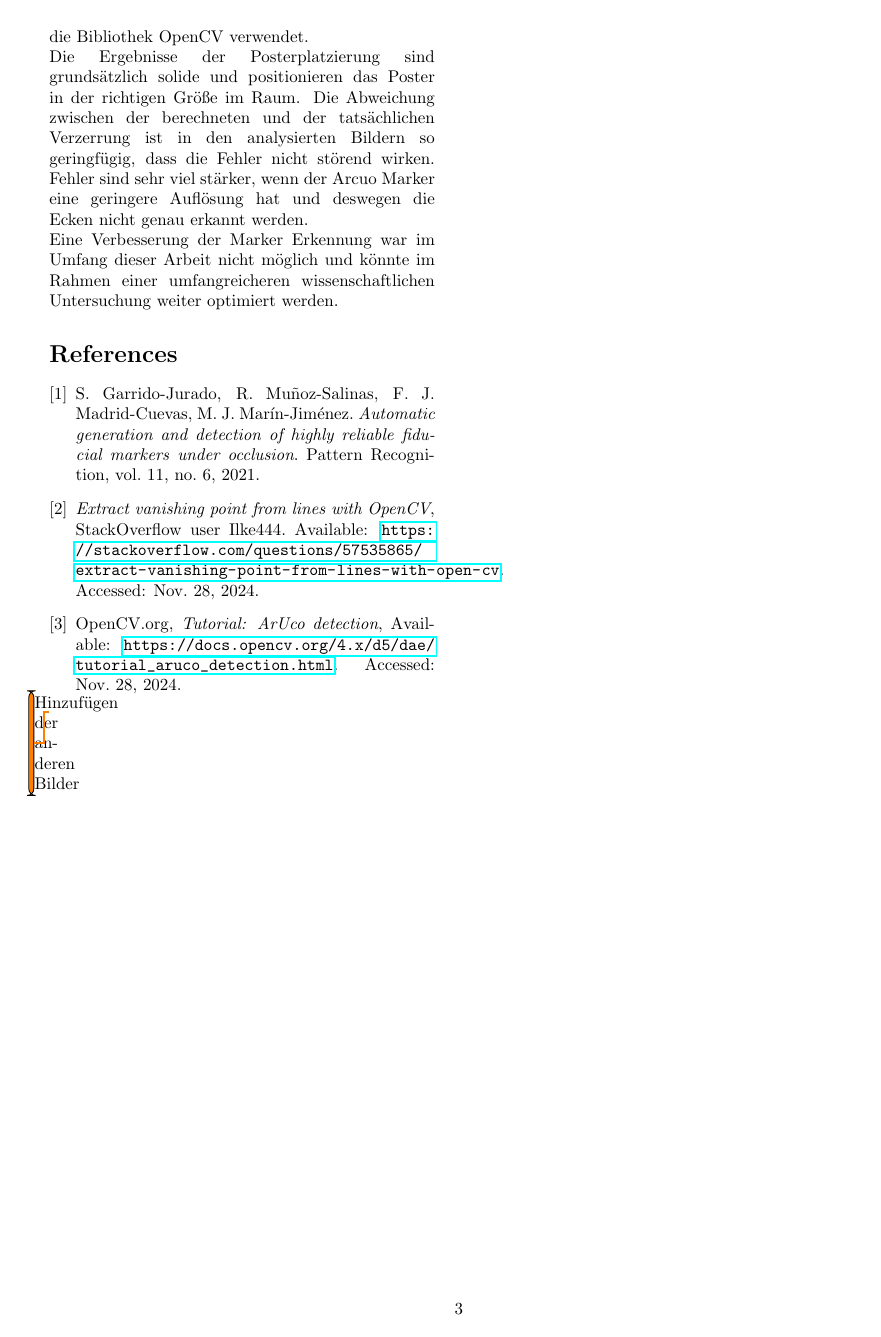
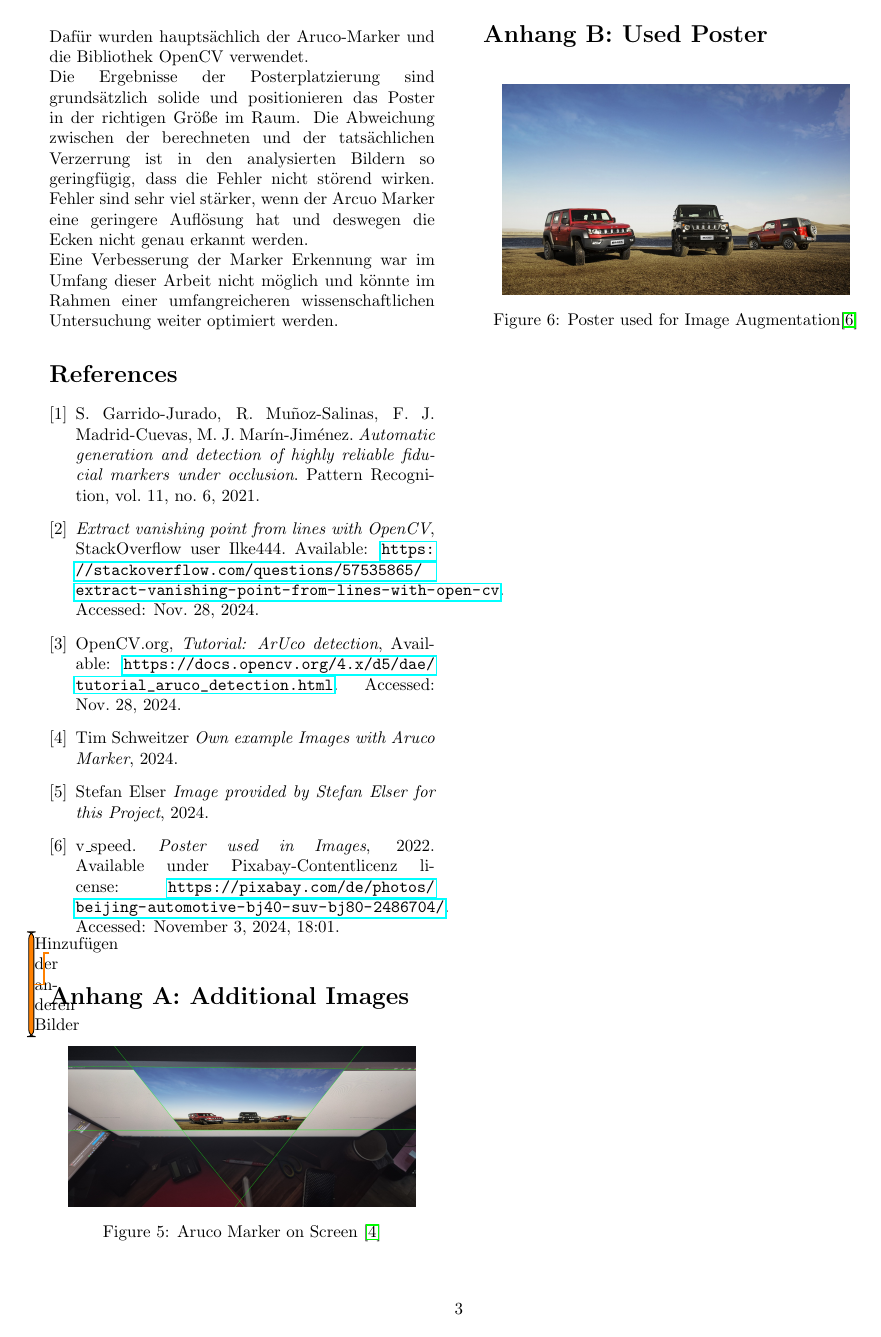
Before and after one commit to hidiodi/Augmented-Reality-Aruco, a LaTeX paper (doc/CV_Task1.tex): page 3 of 3. Compiled offline with pdfLaTeX.

Commit message:
fix: update text

```diff
--- a/doc/CV_Task1.tex
+++ b/doc/CV_Task1.tex
@@ -18,12 +18,13 @@
     \begin{minipage}[t]{0.45\textwidth} % Linke Spalte
         \centering
         Jonas Alber \\ % Name
+        15444427\\
         \texttt{jonas.alber@hs-weingarten.de} % E-Mail
     \end{minipage}
     \hfill
     \begin{minipage}[t]{0.45\textwidth} % Rechte Spalte
         \centering
-        Tim Schweitzer 29844429 \\ % Name
+        Tim Schweitzer \\  29844429 \\ % Name
         \texttt{tim.schweitzer@hs-weingarten.de} % E-Mail
     \end{minipage}
 }
@@ -139,8 +140,36 @@ Eine Verbesserung der Marker Erkennung war im Umfang dieser Arbeit nicht möglic
     Available: \url{https://docs.opencv.org/4.x/d5/dae/tutorial_aruco_detection.html}.
     Accessed: Nov. 28, 2024.
 
+    \bibitem{tim-schweitzer}
+    Tim Schweitzer \textit{Own example Images with Aruco Marker}, 2024.
+
+    \bibitem{stefan-elser}
+    Stefan Elser \textit{Image provided by Stefan Elser for this Project}, 2024.
+
+    \bibitem{v_speed}
+    v\_speed. \textit{Poster used in Images}, 2022. Available under Pixabay-Contentlicenz license: \url{https://pixabay.com/de/photos/beijing-automotive-bj40-suv-bj80-2486704/}. Accessed: November 3, 2024, 18:01.
+
 \end{thebibliography}
 
 \todo{Hinzufügen der anderen Bilder}
 
+\appendix
+\section*{Anhang A: Additional Images}
+
+\begin{figure}[h!]
+    \centering
+    \includegraphics[width=0.9\columnwidth]{img_alt/aruco_from_screen.jpg}
+    \caption{Aruco Marker on Screen \cite{tim-schweitzer}}
+    \label{fig:example-appendix}
+\end{figure}
+
+\section*{Anhang B: Used Poster}
+
+\begin{figure}[h!]
+    \centering
+    \includegraphics[width=0.9\columnwidth]{img_alt/poster.jpg}
+    \caption{Poster used for Image Augmentation\cite{v_speed}}
+    \label{fig:img-poster}
+\end{figure}
+
 \end{document}
```
Also changed, not shown: doc/img_alt/aruco_from_screen.jpg (added), doc/img_alt/poster.jpg (added), doc/CV_Task1.tex (12 more changed lines), 1 other file.
